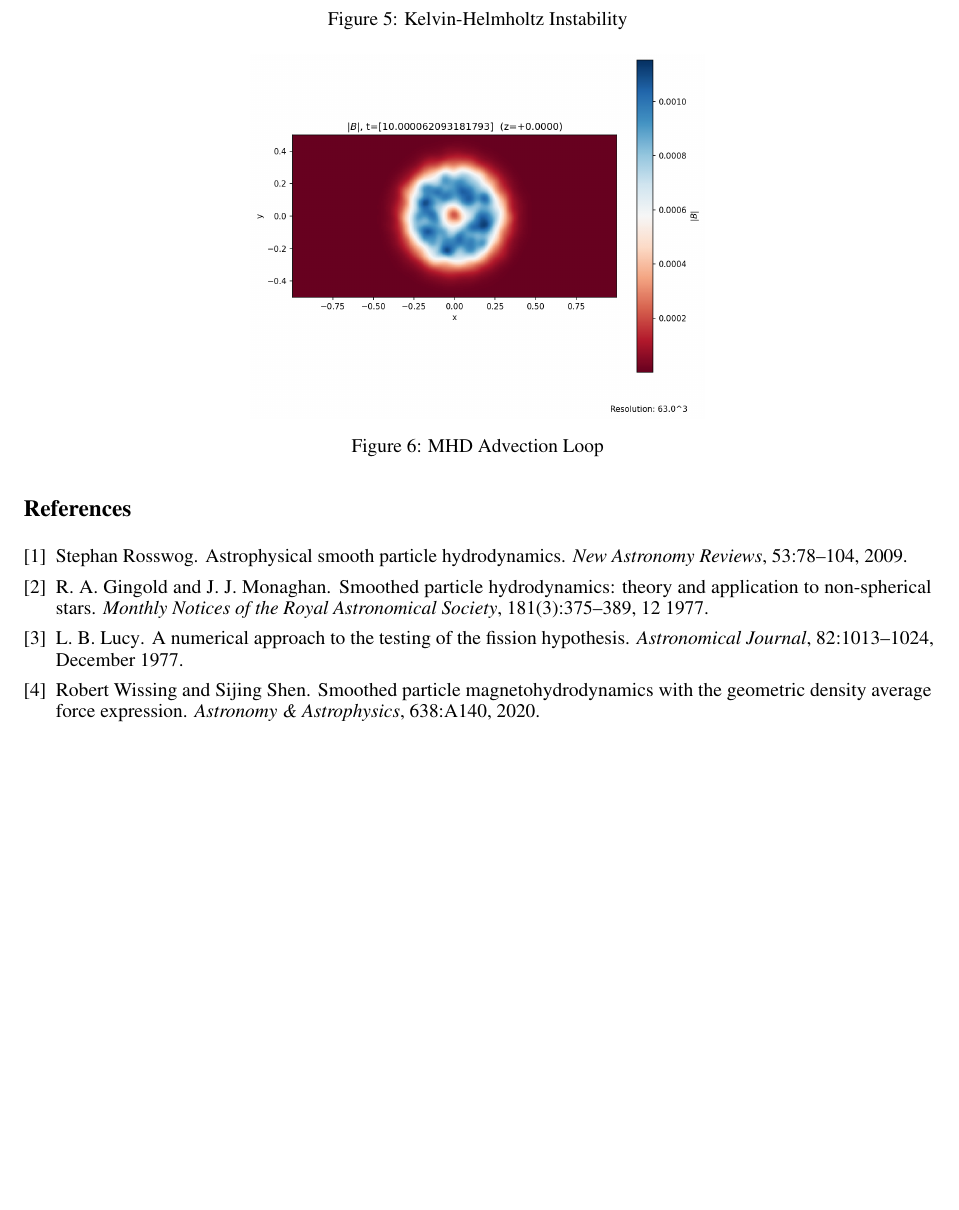
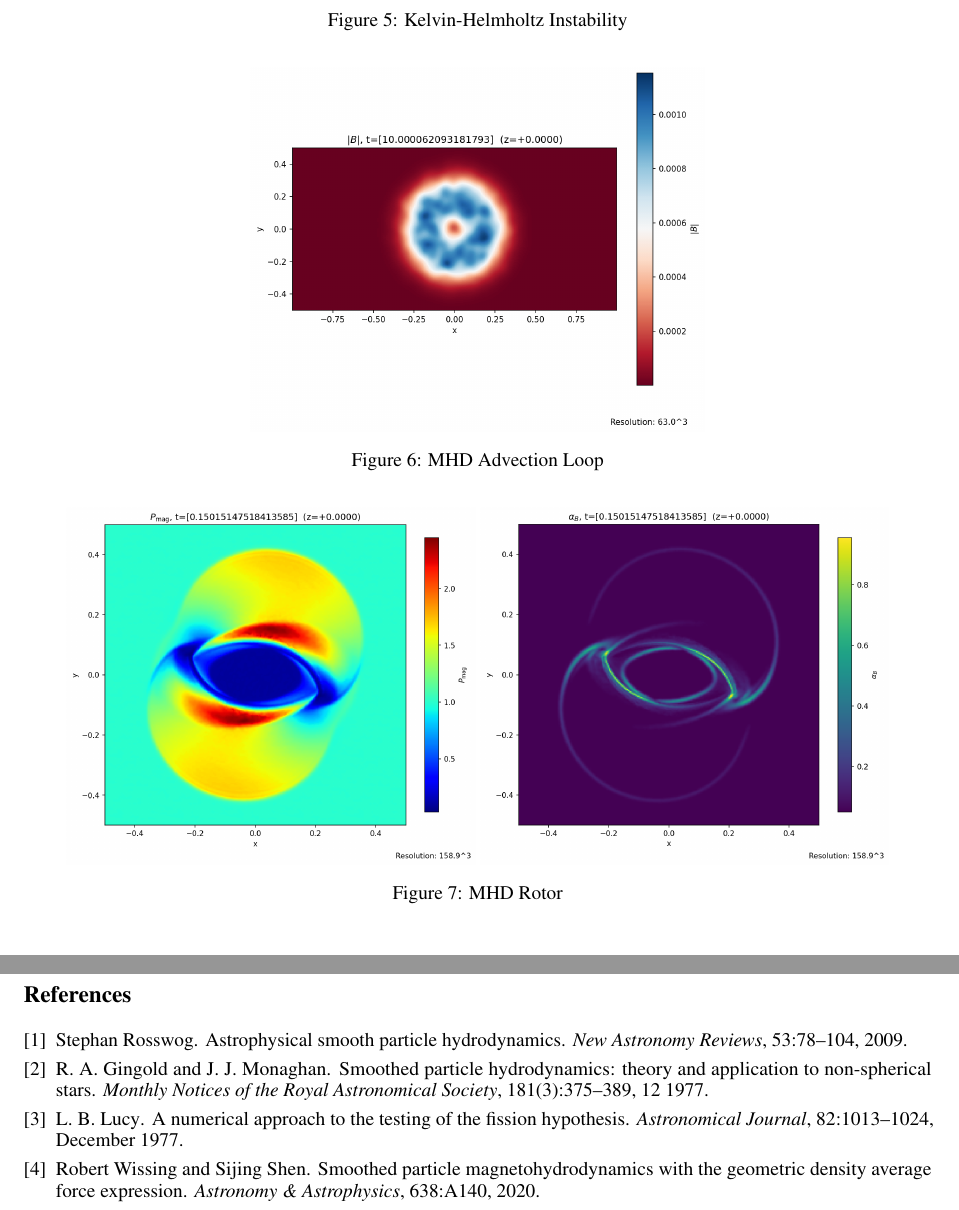
Before and after one commit to MuellerNico/Thesis, a LaTeX paper (main.tex, which reads chapters/figures.tex): part of page 4 of 5 before the commit and two parts of pages 4 and 5 of 5 after it, the two joined at a grey line, cut so that both start at the same text, the shorter picture padded with empty space. Compiled offline with pdfLaTeX.

Commit message:
Updates from Overleaf

```diff
--- a/chapters/figures.tex
+++ b/chapters/figures.tex
@@ -41,3 +41,11 @@
     \caption{MHD Advection Loop}
     \label{fig:placeholder}
 \end{figure}
+
+\begin{figure}
+    \centering
+    \includegraphics[width=0.45\linewidth]{img/Rotor/slice_Pmag_step0_z+0.0000.png}
+    \includegraphics[width=0.45\linewidth]{img/Rotor/slice_alpha_B_step0_z+0.0000.png}
+    \caption{MHD Rotor}
+    \label{fig:placeholder}
+\end{figure}
```
